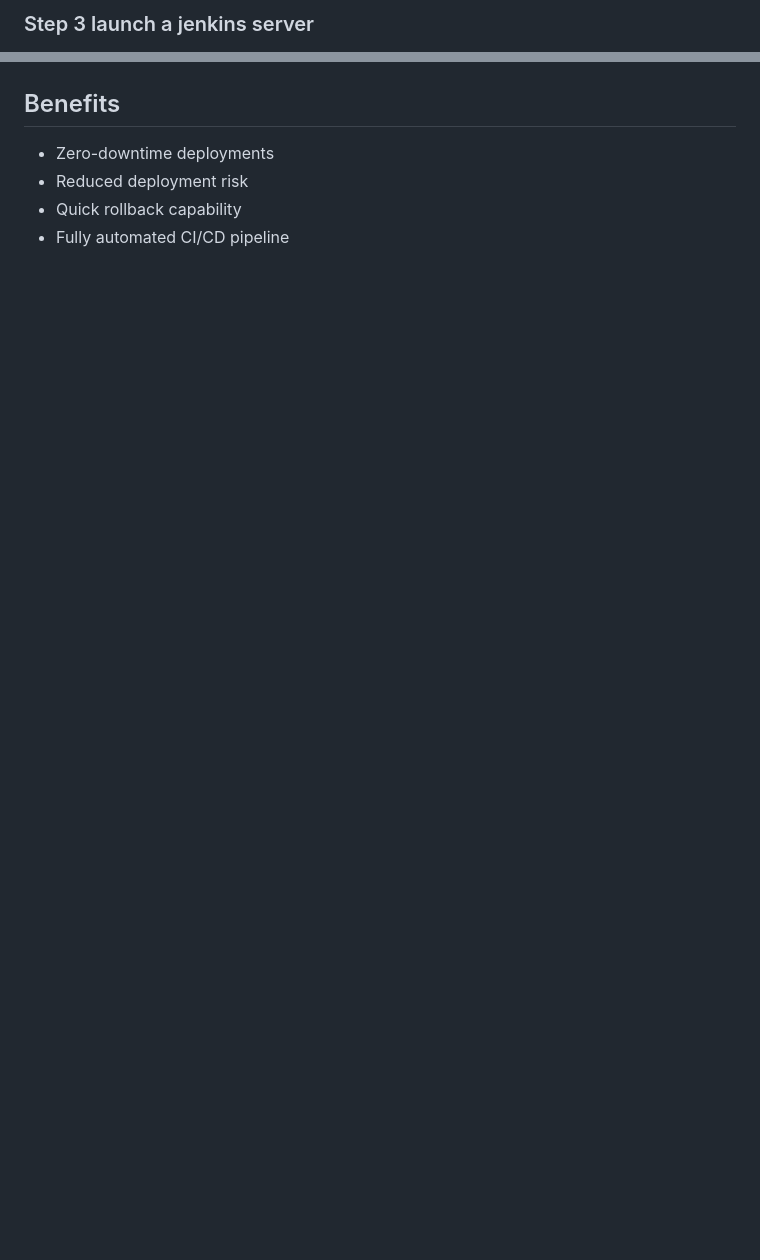
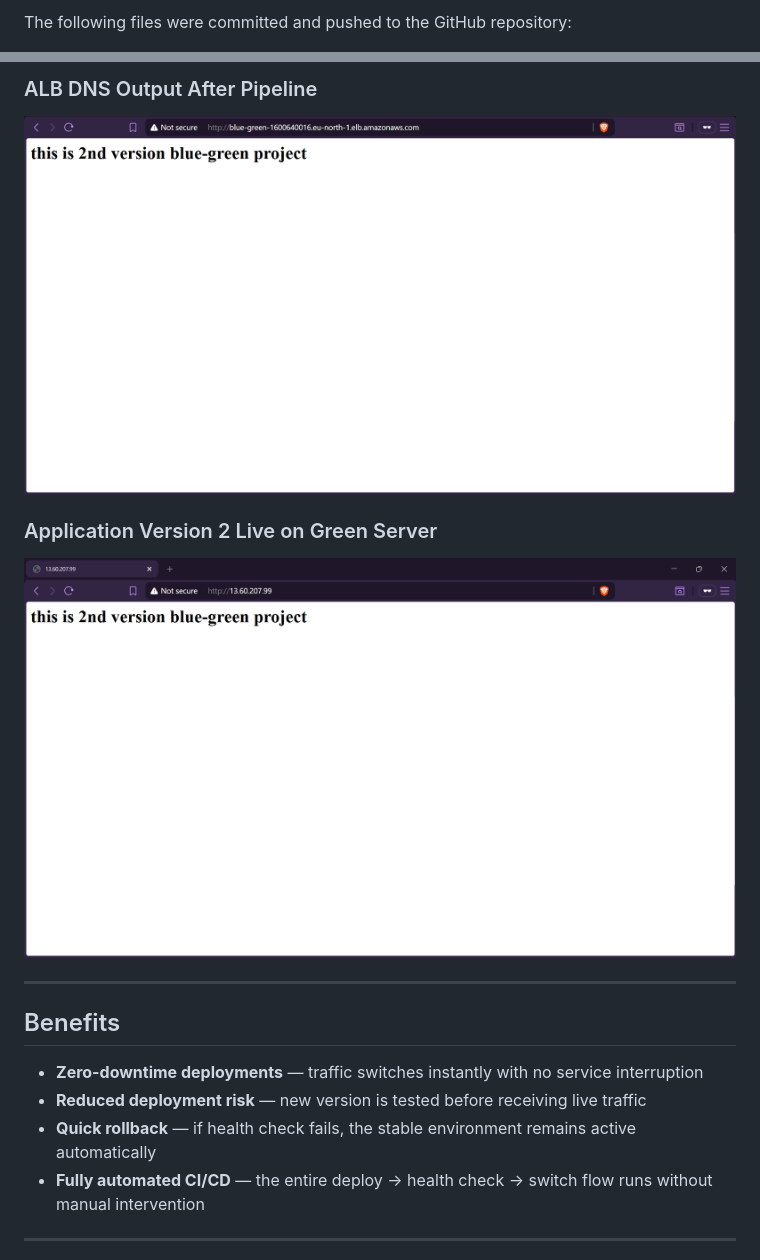
Before and after one commit to tushdarek/green-blue-deployment, a Markdown page: README.md, 2 parts joined by grey strips. Rendered like a GitHub page; blank space fills up the shorter version.

```diff
--- a/README.md
+++ b/README.md
@@ -51,3 +87,3 @@ installed dependencies on both servers
 
-### Step 3 launch a jenkins server
+The following files were committed and pushed to the GitHub repository:
 
@@ -92,10 +121,20 @@ Jenkins Pipeline Logic
 
+### ALB DNS Output After Pipeline
+
+![ALB DNS Output After Pipeline](./img/al-dns-ouput-after-pipeline.png)
+
+### Application Version 2 Live on Green Server
+
+![Green Server - Version 2](./img/green-server-version-2.png)
+
+---
 
 ## Benefits
 
-- Zero-downtime deployments
-- Reduced deployment risk
-- Quick rollback capability
-- Fully automated CI/CD pipeline
+- **Zero-downtime deployments** — traffic switches instantly with no service interruption
+- **Reduced deployment risk** — new version is tested before receiving live traffic
+- **Quick rollback** — if health check fails, the stable environment remains active automatically
+- **Fully automated CI/CD** — the entire deploy → health check → switch flow runs without manual intervention
 
+---
 
```
Also changed, not shown: other parts of README.md (+82 -66 lines).
